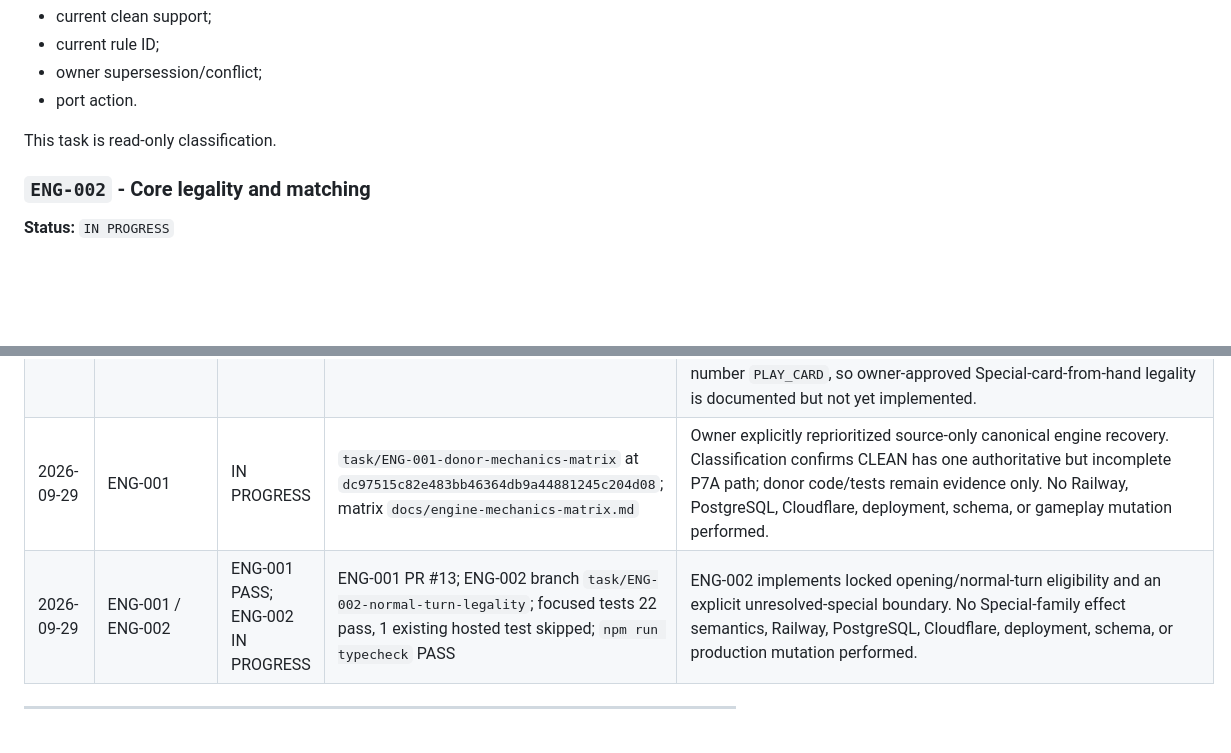
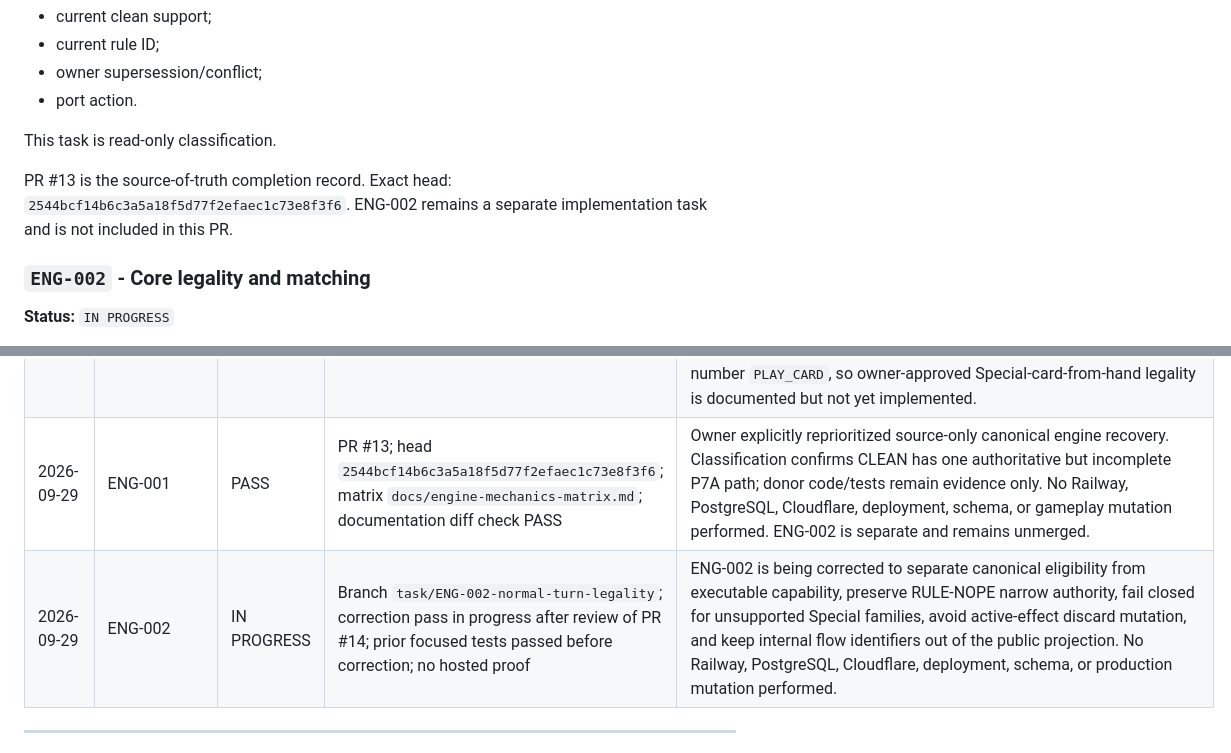
Before and after one commit to funmarket/cribbit-chaos-clean, a Markdown page: HANDOFF.md, 2 parts joined by grey strips. GitHub-like rendering; blank space fills up the shorter version.

Commit message:
docs: complete ENG-001 evidence

```diff
--- a/HANDOFF.md
+++ b/HANDOFF.md
@@ -2712,6 +2712,8 @@ Create a permanent in-handoff or approved docs matrix mapping:
 
 This task is read-only classification.
 
+PR #13 is the source-of-truth completion record. Exact head: `2544bcf14b6c3a5a18f5d77f2efaec1c73e8f3f6`. ENG-002 remains a separate implementation task and is not included in this PR.
+
 ### `ENG-002` - Core legality and matching
 
 **Status:** `IN PROGRESS`
@@ -3469,8 +3471,8 @@ Agents append concise evidence rows. Do not turn this into a chat transcript.
 | 2026-09-21 | DOC-REBASE-001 | PASS | Whole-product scope, Control Room architecture, live Documentation Sync Gate, authority guards and schema/domain roadmap introduced in current docs-only rebaseline | No gameplay rule/source, DB migration, Railway/Cloudflare, `main`, merge or production mutation belongs to this documentation task. |
 | 2026-09-21 | RULE-TURN / RULE-ACQUISITION | PASS | `gamerules.md` commit `2f0e8fe853321d81ad59defd8ba762f79c4c5712` | Owner locked voluntary normal draw as always available and turn-ending; initial 7-card opening deal may contain Special cards which stay in hand and do not auto-trigger. Separate special `DRAW` card-family turn-loss detail remains unresolved. |
 | 2026-09-21 | UI-RULE-SYNC | PASS | `packages/ui/src/game-table.ts` commit `3b1937676e77d758b4a356cfe9ca85640b20d5f3` | Focused contradiction audit found the donor QA knob defaulted voluntary draw off while CLEAN engine already permits draw with legal matches and advances turn. Active CLEAN presentation now shows the canonical rule as enabled/locked; donor evidence remains untouched. Audit also confirmed current CLEAN playable slice still rejects non-number `PLAY_CARD`, so owner-approved Special-card-from-hand legality is documented but not yet implemented. |
-| 2026-09-29 | ENG-001 | IN PROGRESS | `task/ENG-001-donor-mechanics-matrix` at `dc97515c82e483bb46364db9a44881245c204d08`; matrix `docs/engine-mechanics-matrix.md` | Owner explicitly reprioritized source-only canonical engine recovery. Classification confirms CLEAN has one authoritative but incomplete P7A path; donor code/tests remain evidence only. No Railway, PostgreSQL, Cloudflare, deployment, schema, or gameplay mutation performed. |
-| 2026-09-29 | ENG-001 / ENG-002 | ENG-001 PASS; ENG-002 IN PROGRESS | ENG-001 PR #13; ENG-002 branch `task/ENG-002-normal-turn-legality`; focused tests 22 pass, 1 existing hosted test skipped; `npm run typecheck` PASS | ENG-002 implements locked opening/normal-turn eligibility and an explicit unresolved-special boundary. No Special-family effect semantics, Railway, PostgreSQL, Cloudflare, deployment, schema, or production mutation performed. |
+| 2026-09-29 | ENG-001 | PASS | PR #13; head `2544bcf14b6c3a5a18f5d77f2efaec1c73e8f3f6`; matrix `docs/engine-mechanics-matrix.md`; documentation diff check PASS | Owner explicitly reprioritized source-only canonical engine recovery. Classification confirms CLEAN has one authoritative but incomplete P7A path; donor code/tests remain evidence only. No Railway, PostgreSQL, Cloudflare, deployment, schema, or gameplay mutation performed. ENG-002 is separate and remains unmerged. |
+| 2026-09-29 | ENG-002 | IN PROGRESS | Branch `task/ENG-002-normal-turn-legality`; correction pass in progress after review of PR #14; prior focused tests passed before correction; no hosted proof | ENG-002 is being corrected to separate canonical eligibility from executable capability, preserve RULE-NOPE narrow authority, fail closed for unsupported Special families, avoid active-effect discard mutation, and keep internal flow identifiers out of the public projection. No Railway, PostgreSQL, Cloudflare, deployment, schema, or production mutation performed. |
 
 ---
 
```
Also changed, not shown: docs/engine-mechanics-matrix.md (+3 -3 lines).
